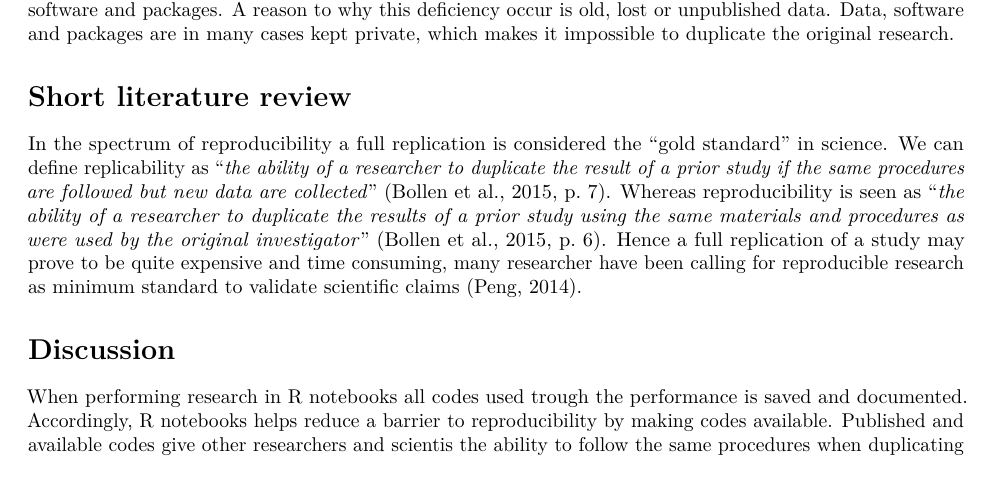
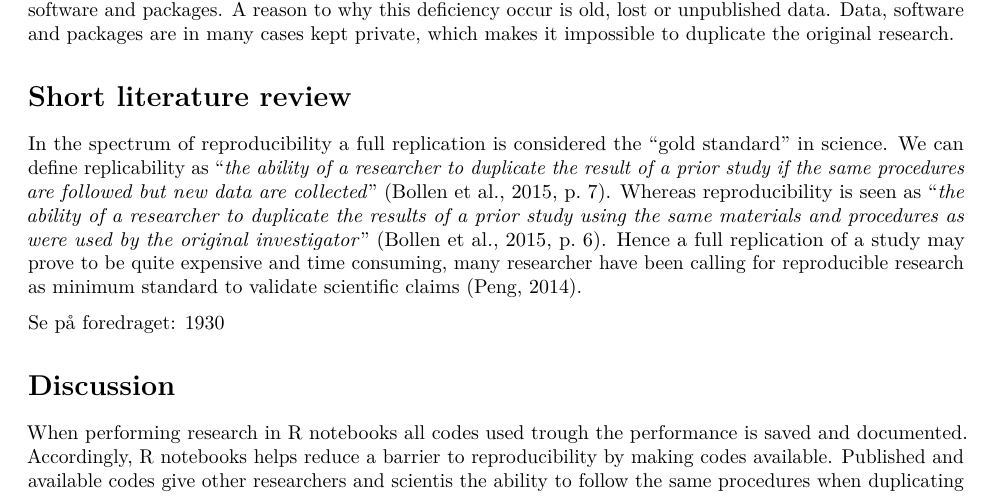
Before and after one commit to vilhau/Ass-1-H-st-21-VH, an R Markdown document (Git project first ass1h21.Rmd): part of page 1 of 2, cut so that both start at the same text. Rendered offline with R 4.5, knitr and Pandoc, then LaTeX, with nearby package versions.

Commit message:
liten endring

```diff
--- a/Git project first ass1h21.Rmd
+++ b/Git project first ass1h21.Rmd
@@ -22,6 +22,8 @@ Science advances on findings of trustworthy research and results. A crucial fact
 
 In the spectrum of reproducibility a full replication is considered the "gold standard" in science. We can define replicability as "*the ability of a researcher to duplicate the result of a prior study if the same procedures are followed but new data are collected*" (Bollen et al., 2015, p. 7). Whereas reproducibility is seen as "*the ability of a researcher to duplicate the results of a prior study using the same materials and procedures as were used by the original investigator*" (Bollen et al., 2015, p. 6). Hence a full replication of a study may prove to be quite expensive and time consuming, many researcher have been calling for reproducible research as minimum standard to validate scientific claims (Peng, 2014).
 
+Se på foredraget: 1930
+
 
 # Discussion
 
```
